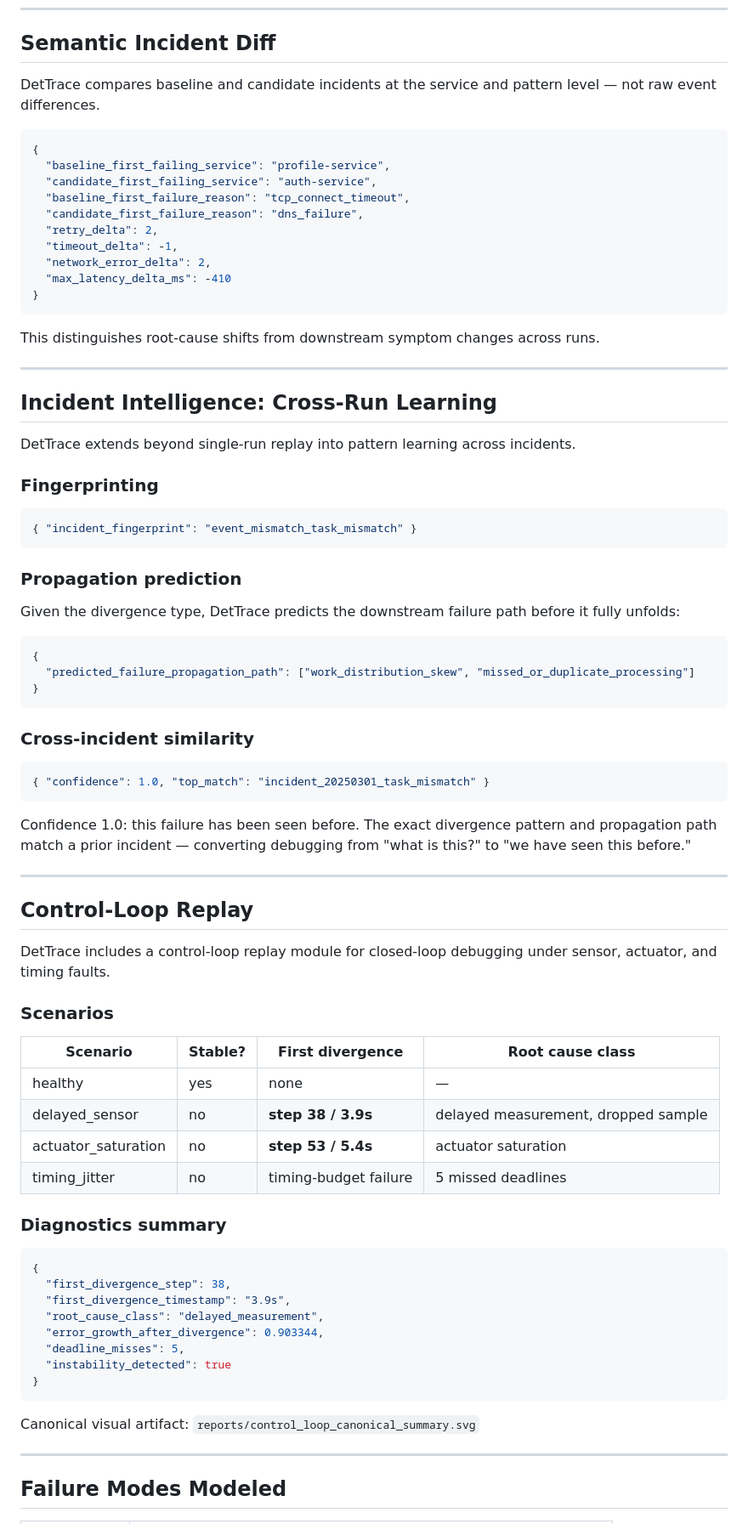
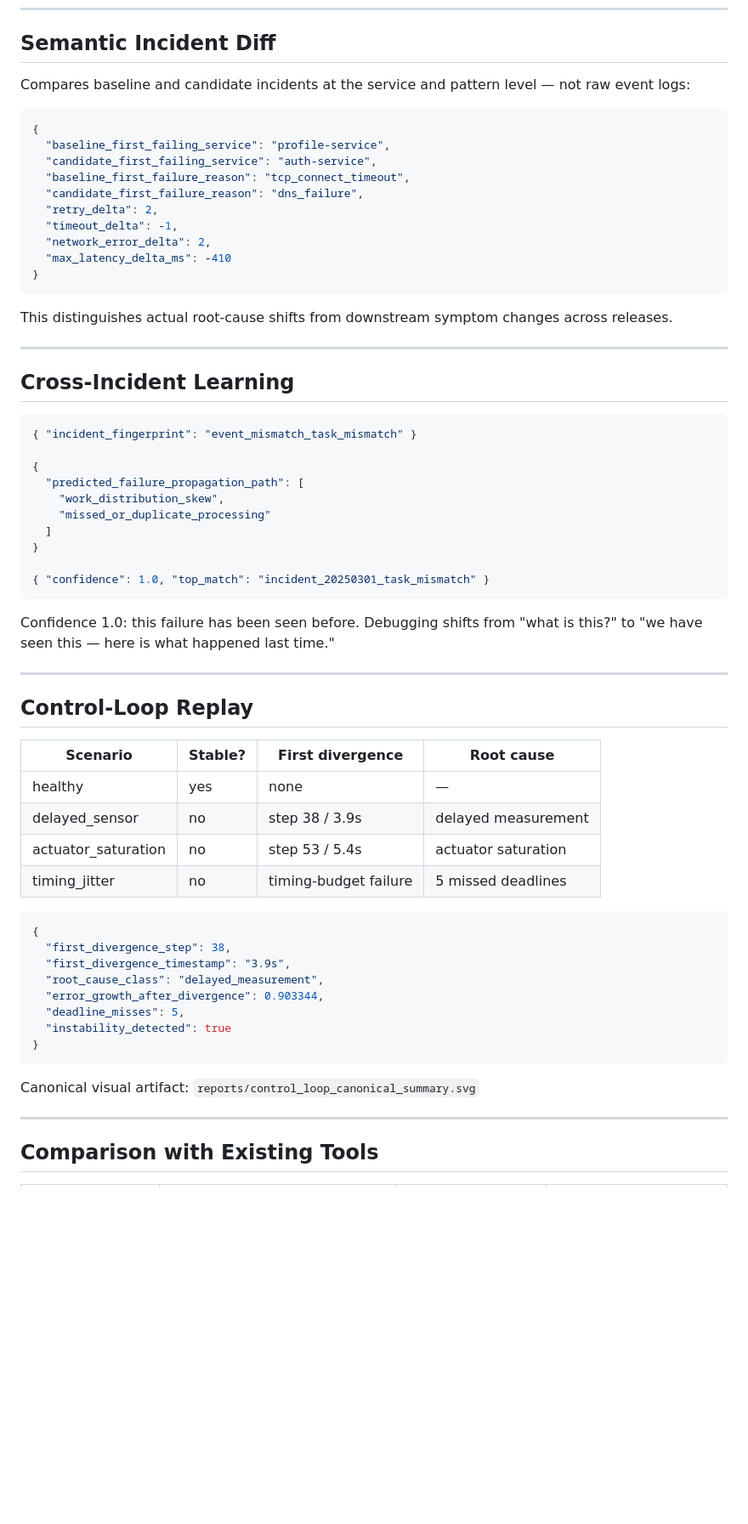
Before and after one commit to kritibehl/dettrace, a Markdown page: README.md, the part around one of its changes. Shown at 85% size. GitHub-like rendering; blank space fills up the shorter version.

Commit message:
Revise README for clarity and additional details
Updated README to improve clarity and structure, including new sections on first divergence, diagnostics viewer, and incident intelligence.

````diff
--- a/README.md
+++ b/README.md
@@ -123,7 +109,7 @@ Propagation:
 
 ## Semantic Incident Diff
 
-DetTrace compares baseline and candidate incidents at the service and pattern level — not raw event differences.
+Compares baseline and candidate incidents at the service and pattern level — not raw event logs:
 
 ```json
 {
@@ -138,54 +124,37 @@ DetTrace compares baseline and candidate incidents at the service and pattern le
 }
 ```
 
-This distinguishes root-cause shifts from downstream symptom changes across runs.
+This distinguishes actual root-cause shifts from downstream symptom changes across releases.
 
 ---
 
-## Incident Intelligence: Cross-Run Learning
-
-DetTrace extends beyond single-run replay into pattern learning across incidents.
-
-### Fingerprinting
+## Cross-Incident Learning
 
 ```json
 { "incident_fingerprint": "event_mismatch_task_mismatch" }
-```
 
-### Propagation prediction
+{
+  "predicted_failure_propagation_path": [
+    "work_distribution_skew",
+    "missed_or_duplicate_processing"
+  ]
+}
 
-Given the divergence type, DetTrace predicts the downstream failure path before it fully unfolds:
-
-```json
-{
-  "predicted_failure_propagation_path": ["work_distribution_skew", "missed_or_duplicate_processing"]
-}
-```
-
-### Cross-incident similarity
-
-```json
 { "confidence": 1.0, "top_match": "incident_20250301_task_mismatch" }
 ```
 
-Confidence 1.0: this failure has been seen before. The exact divergence pattern and propagation path match a prior incident — converting debugging from "what is this?" to "we have seen this before."
+Confidence 1.0: this failure has been seen before. Debugging shifts from "what is this?" to "we have seen this — here is what happened last time."
 
 ---
 
 ## Control-Loop Replay
 
-DetTrace includes a control-loop replay module for closed-loop debugging under sensor, actuator, and timing faults.
-
-### Scenarios
-
-| Scenario | Stable? | First divergence | Root cause class |
+| Scenario | Stable? | First divergence | Root cause |
 |---|---|---|---|
 | healthy | yes | none | — |
-| delayed_sensor | no | **step 38 / 3.9s** | delayed measurement, dropped sample |
-| actuator_saturation | no | **step 53 / 5.4s** | actuator saturation |
+| delayed_sensor | no | step 38 / 3.9s | delayed measurement |
+| actuator_saturation | no | step 53 / 5.4s | actuator saturation |
 | timing_jitter | no | timing-budget failure | 5 missed deadlines |
-
-### Diagnostics summary
 
 ```json
 {
@@ -202,5 +171,5 @@ Canonical visual artifact: `reports/control_loop_canonical_summary.svg`
 
 ---
 
-## Failure Modes Modeled
+## Comparison with Existing Tools
 
````
Also changed, not shown: other parts of README.md (+94 -132 lines).
